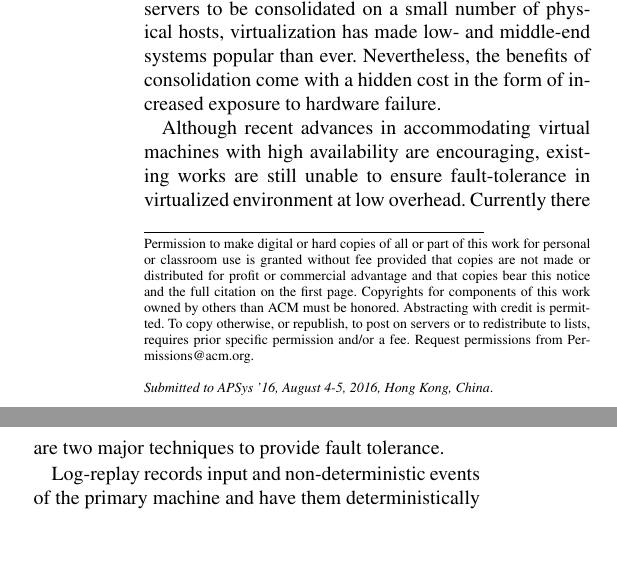
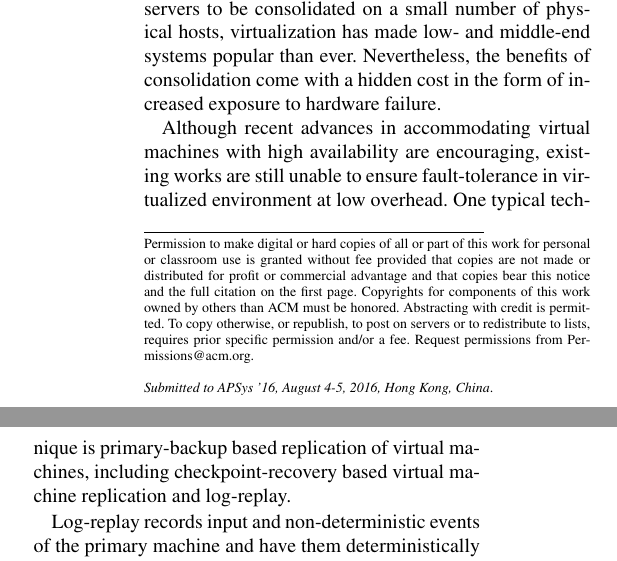
Before and after one commit to yining0417/CloudCom, a LaTeX paper (paper.tex, which reads intro.tex): two parts of the columns of page 1 of 5, joined at a grey line, cut so that both start at the same text, the shorter picture padded with empty space. Compiled offline with pdfLaTeX; a LaTeX package or settings file that is missing is left out.

Commit message:
Update intro.tex

```diff
--- a/intro.tex
+++ b/intro.tex
@@ -7,9 +7,10 @@ popular than ever. Nevertheless, the benefits of consolidation come with a hidde
 in the form of increased exposure to hardware failure.
 
 % P2: However, previous approaches still fail to efficiently provide fault-tolerance in virtualized environment
-Although recent advances in accommodating virtual machines with high availability are encouraging,
-existing works are still unable to ensure fault-tolerance in virtualized environment at low overhead.
-Currently there are two major techniques to provide fault tolerance.
+Although recent advances in accommodating virtual machines with high availability
+are encouraging, existing works are still unable to ensure fault-tolerance in virtualized
+environment at low overhead. One typical technique is primary-backup based replication of
+virtual machines, including checkpoint-recovery based virtual machine replication and log-replay.
 
 % P3: log-replay is highly architecture-specific and slow for multi-processor
 Log-replay records input and non-deterministic events of the primary machine
```
